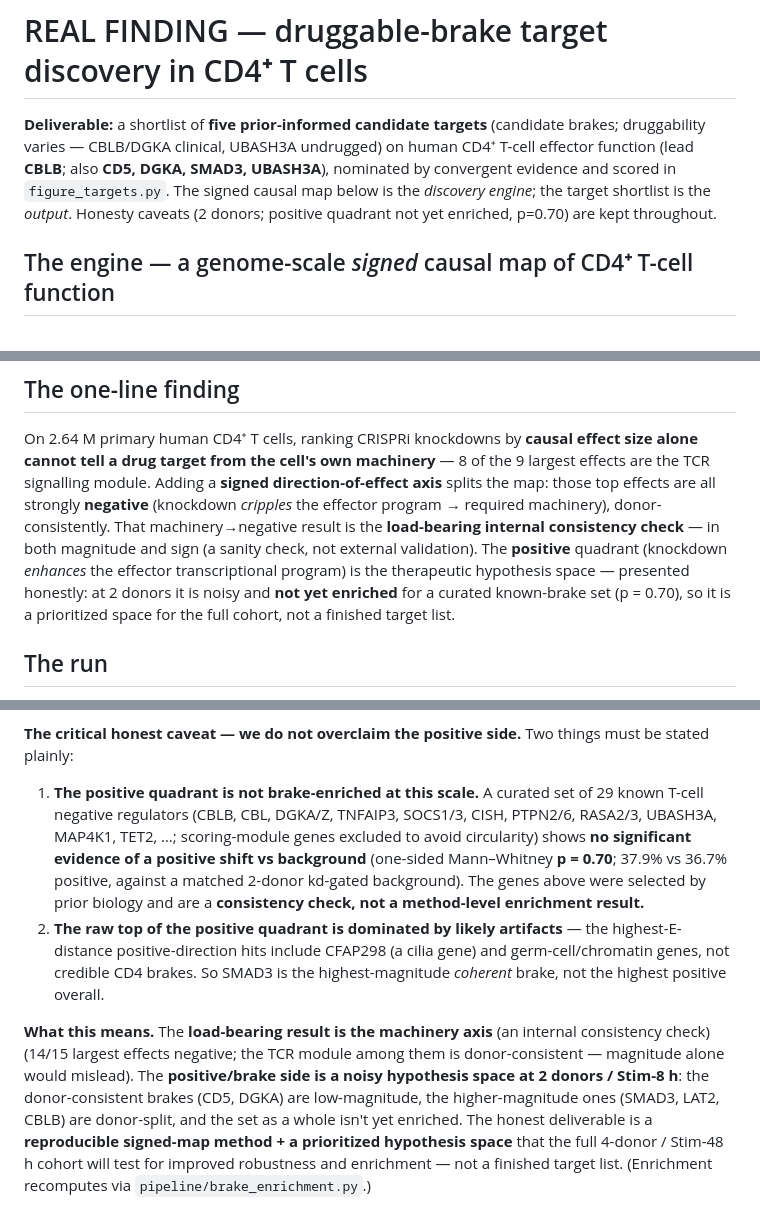
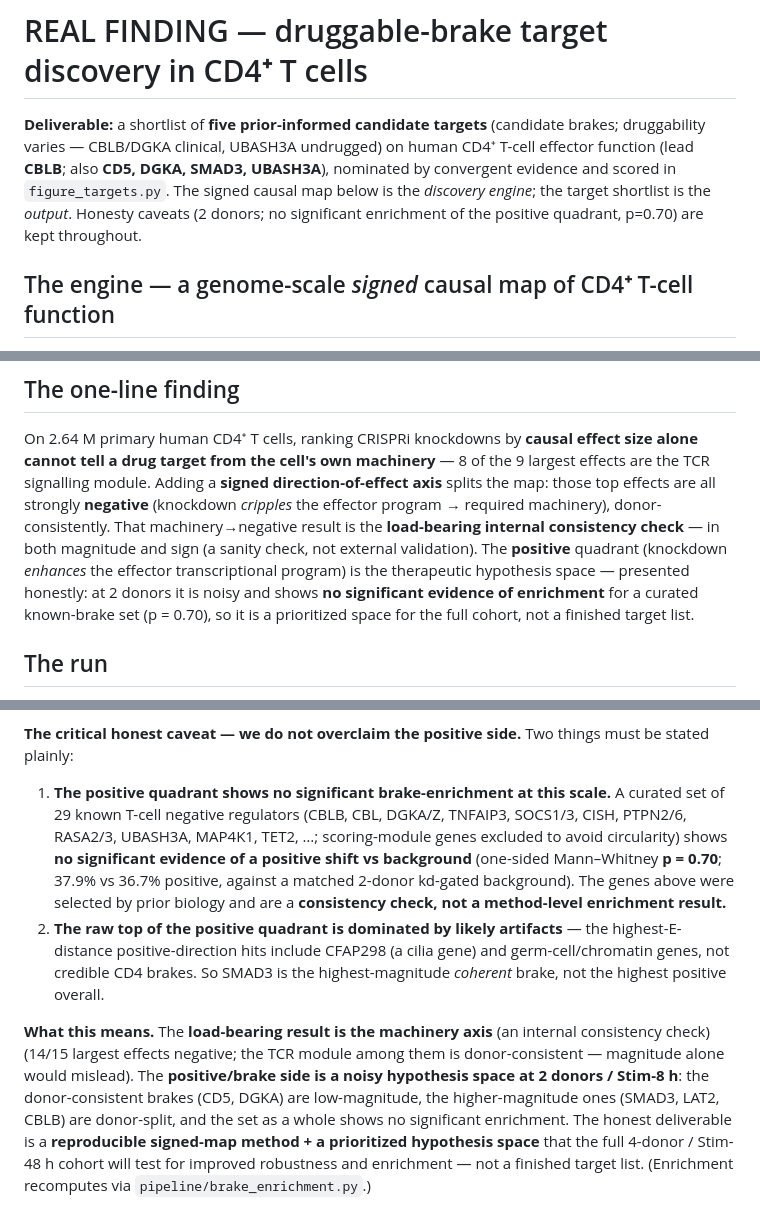
Before and after one commit to duanchengchen-oss/brakepoint, a Markdown page: pipeline/real-finding-genomescale.md, 3 parts joined by grey strips. Rendered like a GitHub page.

Commit message:
docs(convergence 5): 'no significant evidence of enrichment' not 'not enriched' (absence of evidence != evidence of absence; p=0.70)

```diff
--- a/pipeline/real-finding-genomescale.md
+++ b/pipeline/real-finding-genomescale.md
@@ -4,7 +4,7 @@
 effector function (lead **CBLB**; also **CD5, DGKA, SMAD3, UBASH3A**), nominated by
 convergent evidence and scored in `figure_targets.py`. The signed causal map below
 is the *discovery engine*; the target shortlist is the *output*. Honesty caveats
-(2 donors; positive quadrant not yet enriched, p=0.70) are kept throughout.
+(2 donors; no significant enrichment of the positive quadrant, p=0.70) are kept throughout.
 
 ## The engine — a genome-scale *signed* causal map of CD4⁺ T-cell function
 
@@ -20,7 +20,7 @@ direction-of-effect axis** splits the map: those top effects are all strongly
 donor-consistently. That machinery→negative result is the **load-bearing internal
 consistency check** — in both magnitude and sign (a sanity check, not external validation). The **positive** quadrant (knockdown *enhances* the effector transcriptional program) is the
 therapeutic hypothesis space — presented honestly: at 2 donors it is noisy and
-**not yet enriched** for a curated known-brake set (p = 0.70), so it is a
+shows **no significant evidence of enrichment** for a curated known-brake set (p = 0.70), so it is a
 prioritized space for the full cohort, not a finished target list.
 
 ## The run
@@ -77,7 +77,7 @@ raw candidate but less druggable/characterized, so it is not in the shortlist.)*
 
 **The critical honest caveat — we do not overclaim the positive side.** Two
 things must be stated plainly:
-1. **The positive quadrant is not brake-enriched at this scale.** A curated set of
+1. **The positive quadrant shows no significant brake-enrichment at this scale.** A curated set of
    29 known T-cell negative regulators (CBLB, CBL, DGKA/Z, TNFAIP3, SOCS1/3, CISH,
    PTPN2/6, RASA2/3, UBASH3A, MAP4K1, TET2, …; scoring-module genes excluded to
    avoid circularity) shows **no significant evidence of a positive shift vs background** (one-sided
@@ -93,7 +93,7 @@ things must be stated plainly:
 (14/15 largest effects negative; the TCR module among them is donor-consistent — magnitude alone would mislead).
 The **positive/brake side is a noisy hypothesis space at 2 donors / Stim-8 h**: the
 donor-consistent brakes (CD5, DGKA) are low-magnitude, the higher-magnitude ones
-(SMAD3, LAT2, CBLB) are donor-split, and the set as a whole isn't yet enriched. The
+(SMAD3, LAT2, CBLB) are donor-split, and the set as a whole shows no significant enrichment. The
 honest deliverable is a **reproducible signed-map method + a prioritized hypothesis
 space** that the full 4-donor / Stim-48 h cohort will test for improved robustness
 and enrichment — not a finished target list. (Enrichment recomputes via `pipeline/brake_enrichment.py`.)
```
